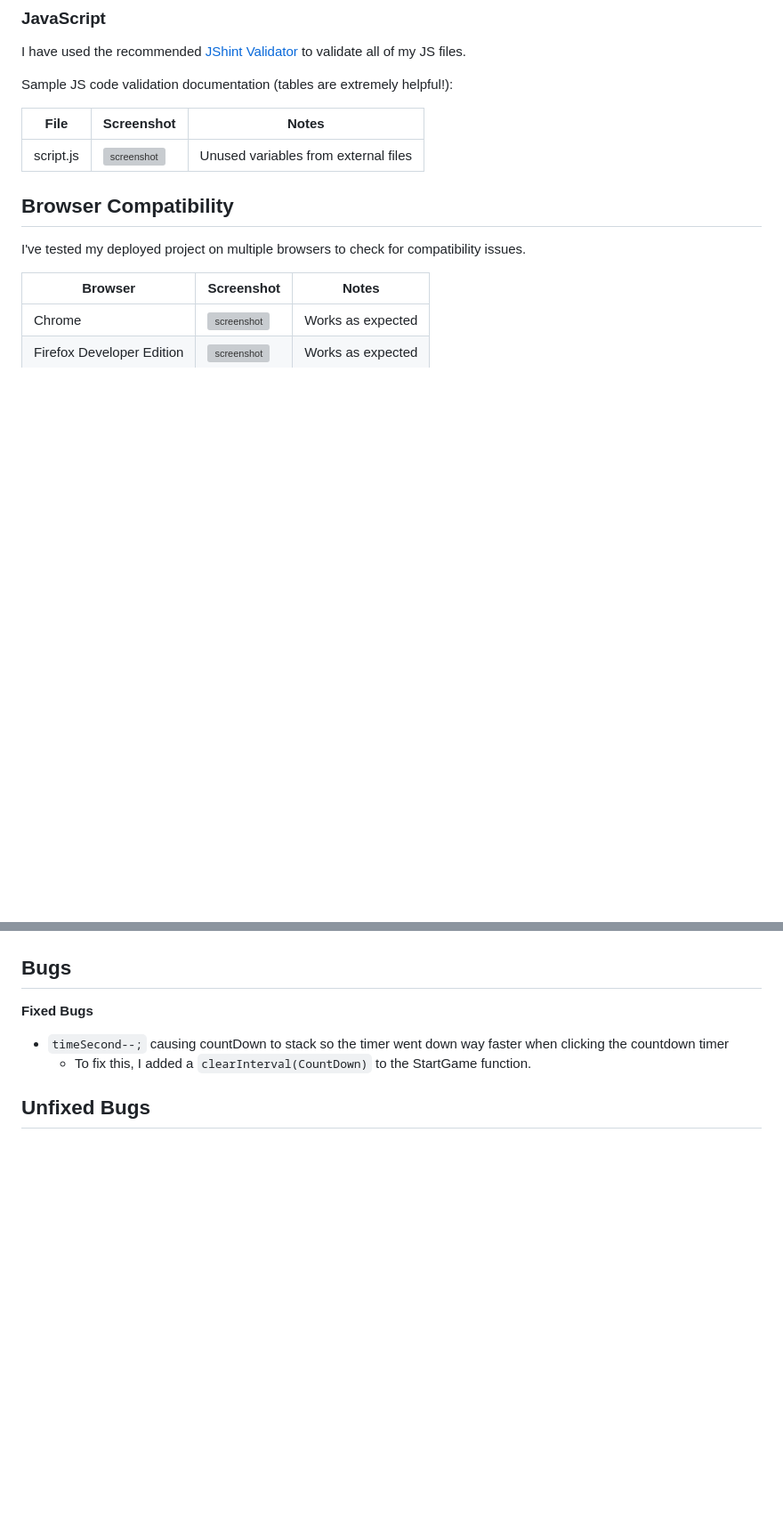
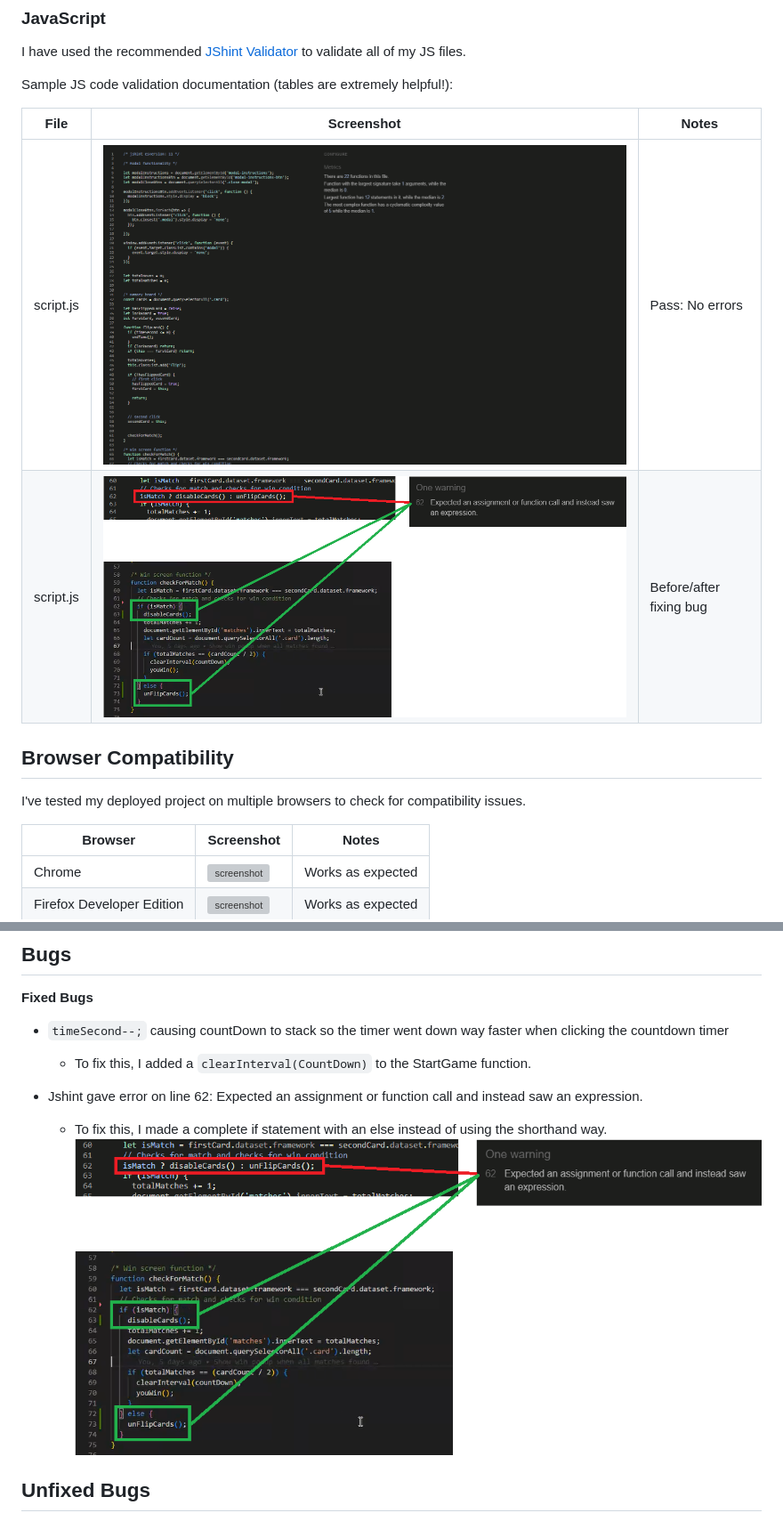
Before and after one commit to Jonathan97-web/Eevees-evolution, a Markdown page: TESTING.md, 2 parts joined by grey strips. Shown: that part at 89% size. Drawn GitHub-style; pictures changed too: documentation/image/jshint-validator-bug.png (added), documentation/image/jshint-validator.png (added); blank space fills up the shorter version; grey boxes are pictures that could not be loaded.

Commit message:
Add documentation for JShint

```diff
--- a/TESTING.md
+++ b/TESTING.md
@@ -30,7 +30,8 @@ Sample JS code validation documentation (tables are extremely helpful!):
 
 | File | Screenshot | Notes |
 | --- | --- | --- |
-| script.js | ![screenshot](documentation/js-validation-script.png) | Unused variables from external files |
+| script.js | ![screenshot](documentation/image/jshint-validator.png) | Pass: No errors |
+| script.js | ![screenshot](documentation/image/jshint-validator-bug.png) | Before/after fixing bug |
 
 ## Browser Compatibility
 
@@ -77,6 +78,12 @@ I've tested my deployed project using the Lighthouse Audit tool to check for any
 - `timeSecond--;` causing countDown to stack so the timer went down way faster when clicking the countdown timer
     - To fix this, I added a `clearInterval(CountDown)` to the StartGame function.
 
+
+
+- Jshint gave error on line 62: Expected an assignment or function call and instead saw an expression.
+    - To fix this, I made a complete if statement with an else instead of using the shorthand way.
+    ![bug #1 picture](documentation/image/jshint-validator-bug.png)
+
 ## Unfixed Bugs
 
 - If you click a card several times when already selected a faulty pair sometimes it gets stuck and let you choose more cards without unlocking the already flipped cards.
```
Also changed, not shown: other parts of TESTING.md (+2 -2 lines).
